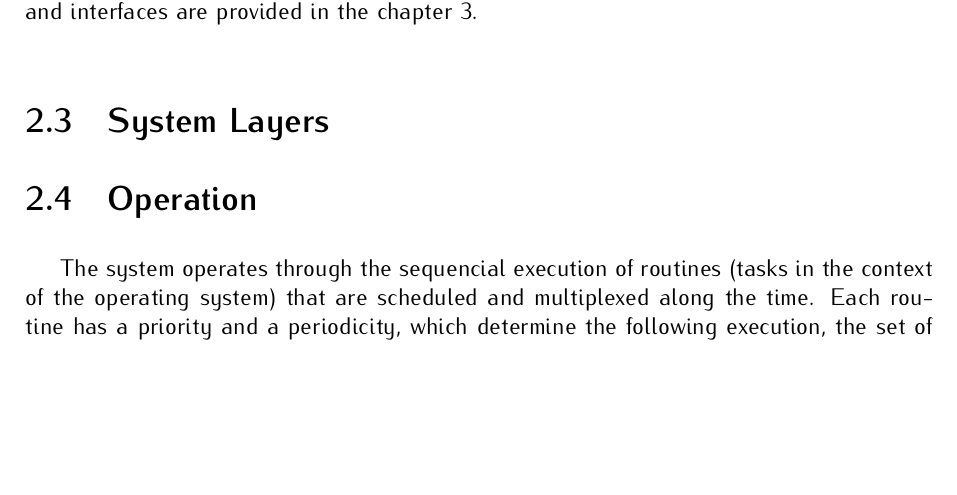
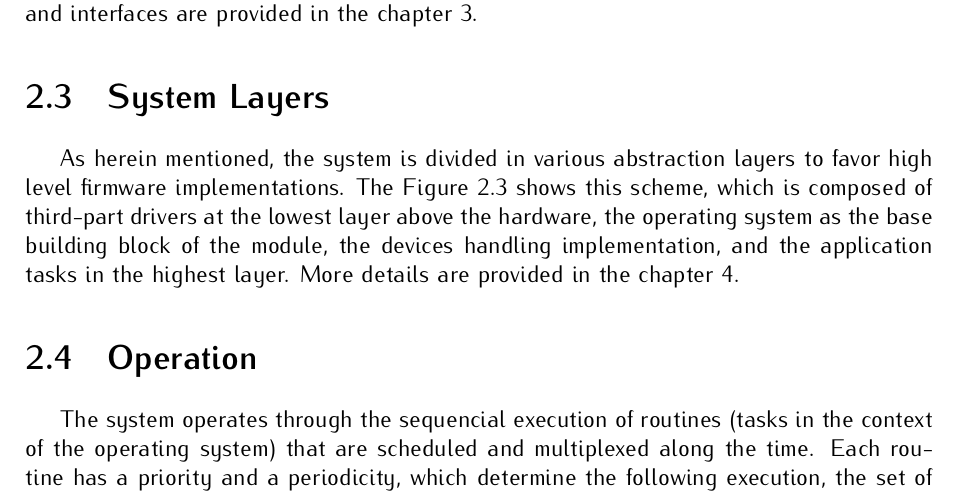
Before and after one commit to spacelab-ufsc/eps2, a LaTeX book (doc/main.tex, which reads doc/chapters/system_overview.tex): part of page 16 of 55, cut so that both start at the same text, the shorter picture padded with empty space. Compiled offline with pdfLaTeX.

```diff
--- a/doc/chapters/system_overview.tex
+++ b/doc/chapters/system_overview.tex
@@ -67,4 +67,5 @@
 
 \section{System Layers} \label{sec:system-layers}
 
+As herein mentioned, the system is divided in various abstraction layers to favor high level firmware implementations. The \autoref{fig:system-layers} shows this scheme, which is composed of third-part drivers at the lowest layer above the hardware, the operating system as the base building block of the module, the devices handling implementation, and the application tasks in the highest layer. More details are provided in the \autoref{ch:firmware}.
 
@@ -71,3 +76,6 @@
+        \label{fig:system-layers}
+    \end{center}
+\end{figure}
 
 \section{Operation} \label{sec:operation}
 
```
Also changed, not shown: doc/figures/eps-system-layers.pdf (added), doc/chapters/system_overview.tex (4 more changed lines), 1 other file.
